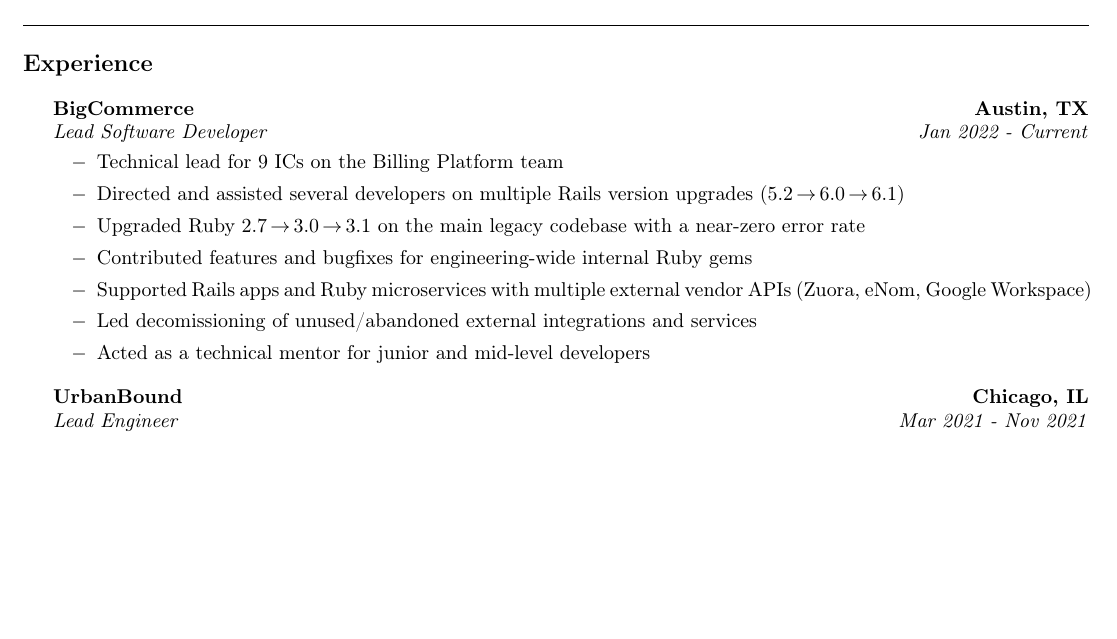
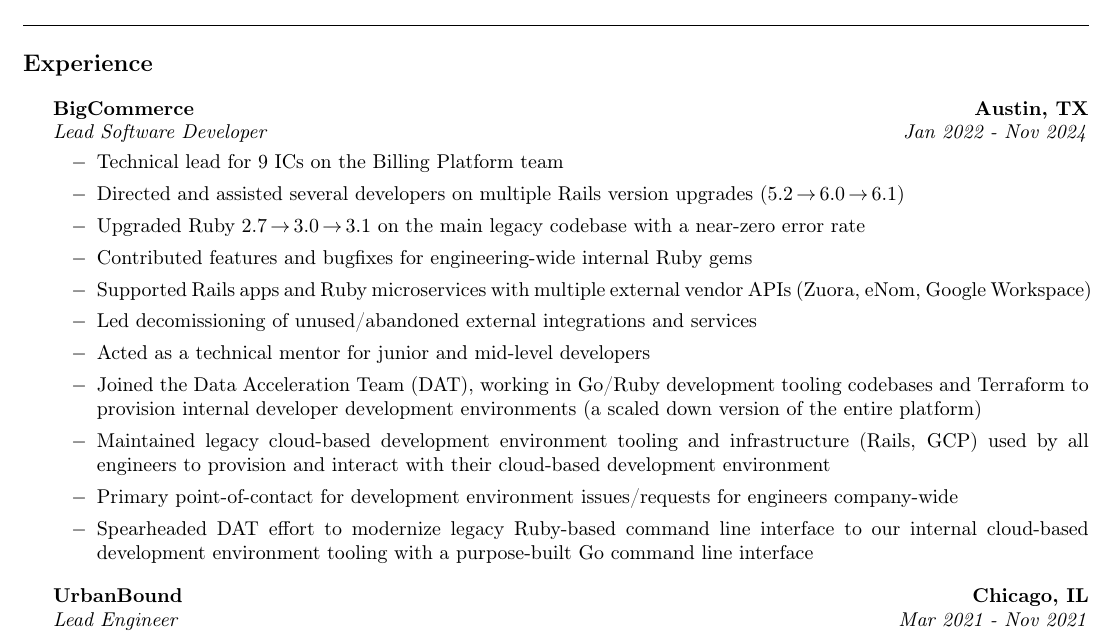
Before and after one commit to runningferret/resume, a LaTeX CV (resume.tex): part of page 1 of 2, cut so that both start at the same text, the shorter picture padded with empty space. Compiled offline with pdfLaTeX.

Commit message:
Update with DAT team stuff, BC end date

```diff
--- a/resume.tex
+++ b/resume.tex
@@ -48,7 +48,7 @@
   \\
   \headerrow
     {\emph{Lead Software Developer}}
-    {\emph{Jan 2022 - Current}}
+    {\emph{Jan 2022 - Nov 2024}}
 
   \begin{itemize}
   \renewcommand{\labelitemi}{$-$}
@@ -60,6 +60,10 @@
     \item Supported Rails apps and Ruby microservices with multiple external vendor APIs (Zuora, eNom, Google Workspace)
     \item Led decomissioning of unused/abandoned external integrations and services
     \item Acted as a technical mentor for junior and mid-level developers
+    \item Joined the Data Acceleration Team (DAT), working in Go/Ruby development tooling codebases and Terraform to provision internal developer development environments (a scaled down version of the entire platform)
+    \item Maintained legacy cloud-based development environment tooling and infrastructure (Rails, GCP) used by all engineers to provision and interact with their cloud-based development environment
+    \item Primary point-of-contact for development environment issues/requests for engineers company-wide
+    \item Spearheaded DAT effort to modernize legacy Ruby-based command line interface to our internal cloud-based development environment tooling with a purpose-built Go command line interface
   \end{itemize}
 \end{indentsection}
 
```
Also changed, not shown: resume.pdf, resume.tex (12 more changed lines).
